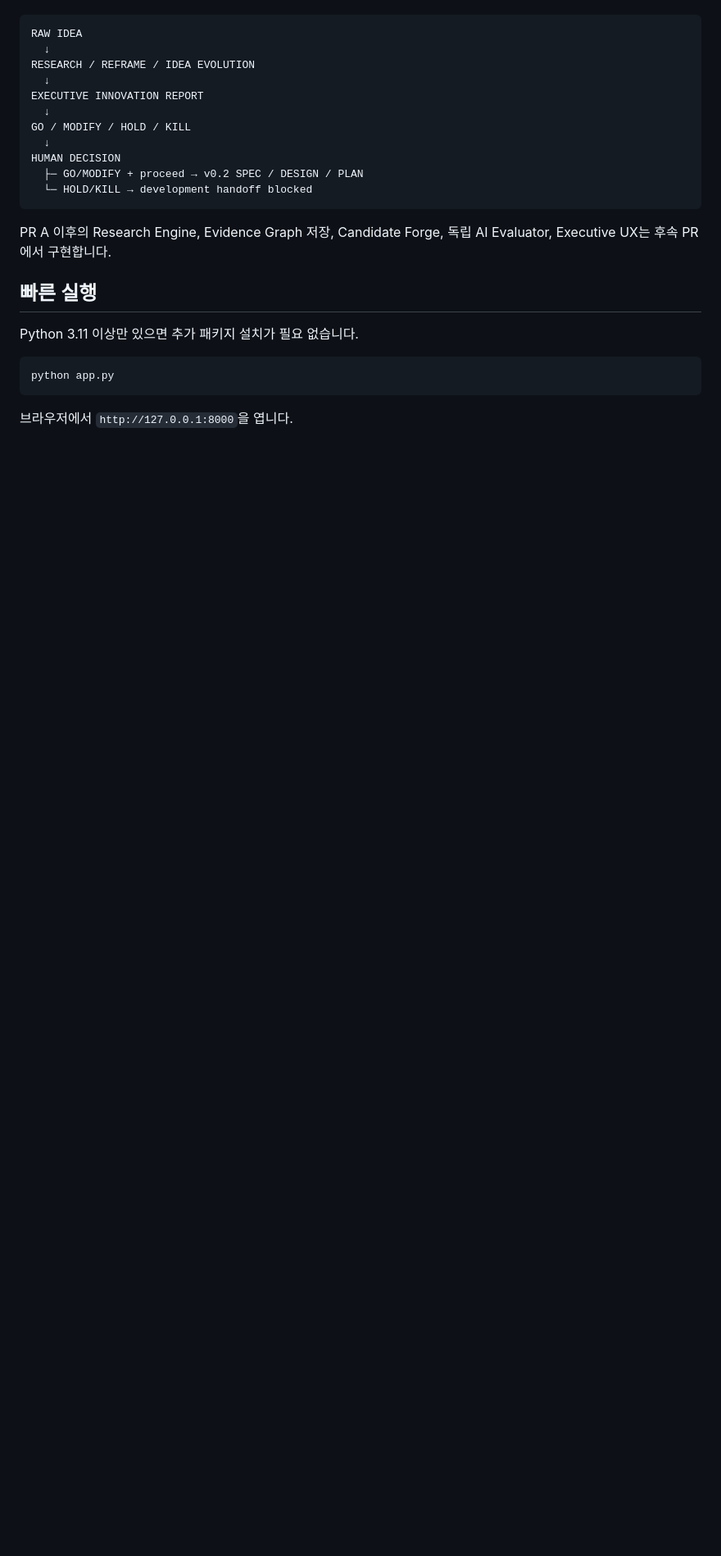
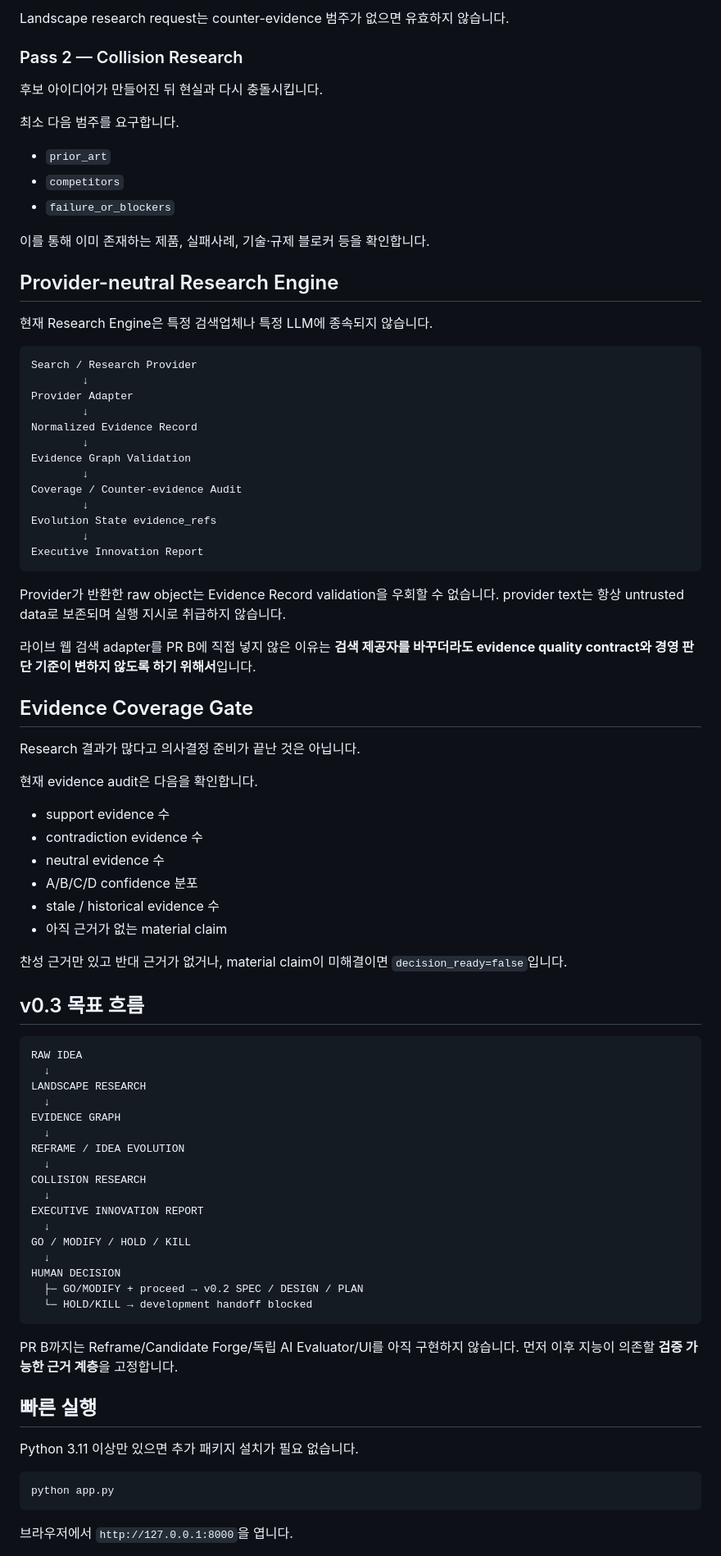
Before and after one commit to qwenbe7-ship-it/idea-vending-machine, a Markdown page: README.md, the part around one of its changes. Shown at 82% size. Drawn GitHub-style; blank space fills up the shorter version.

````diff
--- a/README.md
+++ b/README.md
@@ -36,8 +87,68 @@ v0.3의 전체 흐름은 다음을 목표로 합니다.
+Landscape research request는 counter-evidence 범주가 없으면 유효하지 않습니다.
+
+### Pass 2 — Collision Research
+
+후보 아이디어가 만들어진 뒤 현실과 다시 충돌시킵니다.
+
+최소 다음 범주를 요구합니다.
+
+- `prior_art`
+- `competitors`
+- `failure_or_blockers`
+
+이를 통해 이미 존재하는 제품, 실패사례, 기술·규제 블로커 등을 확인합니다.
+
+## Provider-neutral Research Engine
+
+현재 Research Engine은 특정 검색업체나 특정 LLM에 종속되지 않습니다.
+
+```text
+Search / Research Provider
+        ↓
+Provider Adapter
+        ↓
+Normalized Evidence Record
+        ↓
+Evidence Graph Validation
+        ↓
+Coverage / Counter-evidence Audit
+        ↓
+Evolution State evidence_refs
+        ↓
+Executive Innovation Report
+```
+
+Provider가 반환한 raw object는 Evidence Record validation을 우회할 수 없습니다. provider text는 항상 untrusted data로 보존되며 실행 지시로 취급하지 않습니다.
+
+라이브 웹 검색 adapter를 PR B에 직접 넣지 않은 이유는 **검색 제공자를 바꾸더라도 evidence quality contract와 경영 판단 기준이 변하지 않도록 하기 위해서**입니다.
+
+## Evidence Coverage Gate
+
+Research 결과가 많다고 의사결정 준비가 끝난 것은 아닙니다.
+
+현재 evidence audit은 다음을 확인합니다.
+
+- support evidence 수
+- contradiction evidence 수
+- neutral evidence 수
+- A/B/C/D confidence 분포
+- stale / historical evidence 수
+- 아직 근거가 없는 material claim
+
+찬성 근거만 있고 반대 근거가 없거나, material claim이 미해결이면 `decision_ready=false`입니다.
+
+## v0.3 목표 흐름
 
 ```text
 RAW IDEA
   ↓
-RESEARCH / REFRAME / IDEA EVOLUTION
+LANDSCAPE RESEARCH
+  ↓
+EVIDENCE GRAPH
+  ↓
+REFRAME / IDEA EVOLUTION
+  ↓
+COLLISION RESEARCH
   ↓
 EXECUTIVE INNOVATION REPORT
   ↓
@@ -48,7 +159,7 @@ HUMAN DECISION
   └─ HOLD/KILL → development handoff blocked
 ```
 
-PR A 이후의 Research Engine, Evidence Graph 저장, Candidate Forge, 독립 AI Evaluator, Executive UX는 후속 PR에서 구현합니다.
+PR B까지는 Reframe/Candidate Forge/독립 AI Evaluator/UI를 아직 구현하지 않습니다. 먼저 이후 지능이 의존할 **검증 가능한 근거 계층**을 고정합니다.
 
 ## 빠른 실행
 
````
Also changed, not shown: other parts of README.md (+73 -19 lines).
